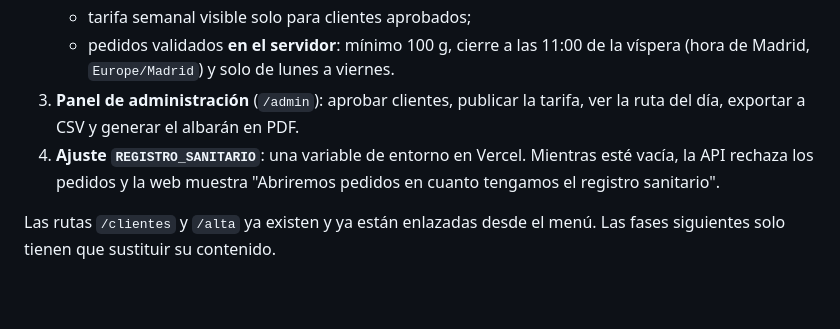
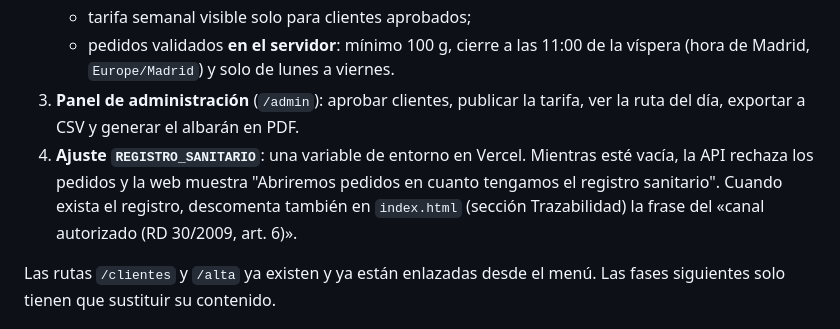
Before and after one commit to aalexxgc/ezsencia-web-, a Markdown page: README.md, the part around the change. GitHub-like rendering; blank space fills up the shorter version.

Commit message:
README: recordatorio para reactivar la frase del canal autorizado
Co-Authored-By: Claude Opus 5.5 <noreply@anthropic.com>

```diff
--- a/README.md
+++ b/README.md
@@ -105,7 +105,7 @@ Los textos del club no están sujetos a esta lista.
    - tarifa semanal visible solo para clientes aprobados;
    - pedidos validados **en el servidor**: mínimo 100 g, cierre a las 11:00 de la víspera (hora de Madrid, `Europe/Madrid`) y solo de lunes a viernes.
 3. **Panel de administración** (`/admin`): aprobar clientes, publicar la tarifa, ver la ruta del día, exportar a CSV y generar el albarán en PDF.
-4. **Ajuste `REGISTRO_SANITARIO`**: una variable de entorno en Vercel. Mientras esté vacía, la API rechaza los pedidos y la web muestra "Abriremos pedidos en cuanto tengamos el registro sanitario".
+4. **Ajuste `REGISTRO_SANITARIO`**: una variable de entorno en Vercel. Mientras esté vacía, la API rechaza los pedidos y la web muestra "Abriremos pedidos en cuanto tengamos el registro sanitario". Cuando exista el registro, descomenta también en `index.html` (sección Trazabilidad) la frase del «canal autorizado (RD 30/2009, art. 6)».
 
 Las rutas `/clientes` y `/alta` ya existen y ya están enlazadas desde el menú. Las fases siguientes solo tienen que sustituir su contenido.
 
```
